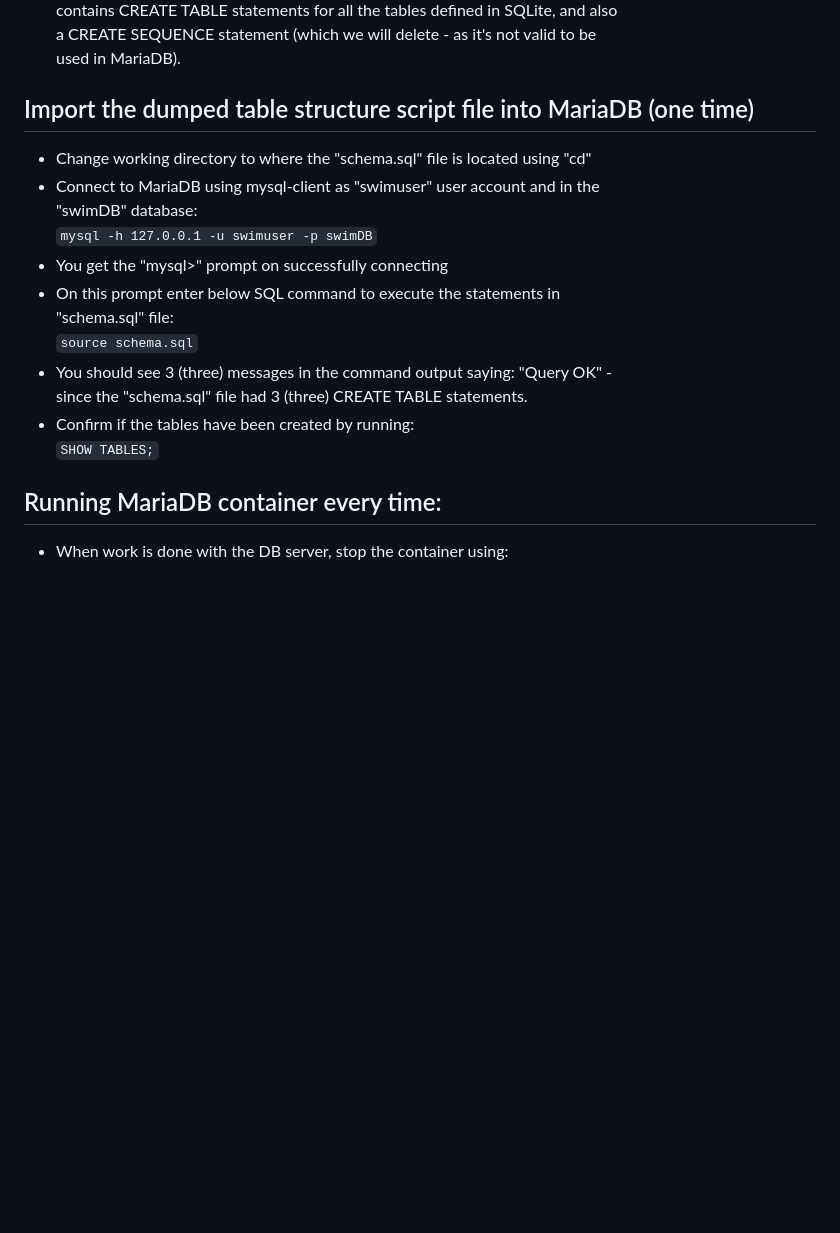
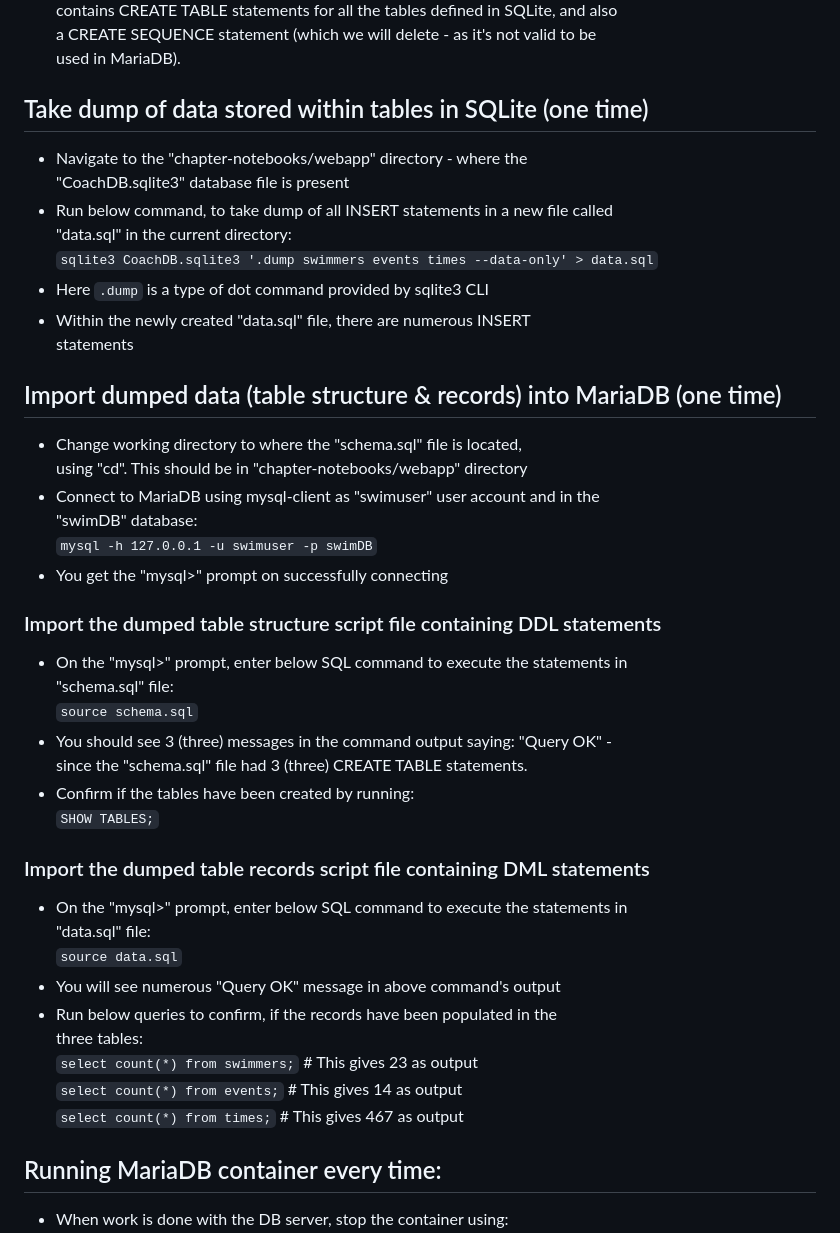
Before and after one commit to manishbhatt94/headfirst-py-3e, a Markdown page: chapters-notebooks/webapp/database-setup.md, the part around the change. Drawn GitHub-style; blank space fills up the shorter version.

Commit message:
Add details about export & import of data in readme

```diff
--- a/chapters-notebooks/webapp/database-setup.md
+++ b/chapters-notebooks/webapp/database-setup.md
@@ -101,13 +101,27 @@ a CREATE SEQUENCE statement (which we will delete - as it's not valid to be\
 used in MariaDB).
 
 
-## Import the dumped table structure script file into MariaDB (one time)
-- Change working directory to where the "schema.sql" file is located using "cd"
+## Take dump of data stored within tables in SQLite (one time)
+- Navigate to the "chapter-notebooks/webapp" directory - where the\
+  "CoachDB.sqlite3" database file is present
+- Run below command, to take dump of all INSERT statements in a new file called\
+  "data.sql" in the current directory:\
+  `sqlite3 CoachDB.sqlite3 '.dump swimmers events times --data-only' > data.sql`
+- Here `.dump` is a type of dot command provided by sqlite3 CLI
+- Within the newly created "data.sql" file, there are numerous INSERT\
+  statements
+
+
+## Import dumped data (table structure & records) into MariaDB (one time)
+- Change working directory to where the "schema.sql" file is located,\
+  using "cd". This should be in "chapter-notebooks/webapp" directory
 - Connect to MariaDB using mysql-client as "swimuser" user account and in the\
   "swimDB" database:\
   `mysql -h 127.0.0.1 -u swimuser -p swimDB`
 - You get the "mysql>" prompt on successfully connecting
-- On this prompt enter below SQL command to execute the statements in\
+
+### Import the dumped table structure script file containing DDL statements
+- On the "mysql>" prompt, enter below SQL command to execute the statements in\
   "schema.sql" file:\
   `source schema.sql`
 - You should see 3 (three) messages in the command output saying: "Query OK" -\
@@ -115,6 +129,17 @@ used in MariaDB).
 - Confirm if the tables have been created by running:\
   `SHOW TABLES;`
 
+### Import the dumped table records script file containing DML statements
+- On the "mysql>" prompt, enter below SQL command to execute the statements in\
+  "data.sql" file:\
+  `source data.sql`
+- You will see numerous "Query OK" message in above command's output
+- Run below queries to confirm, if the records have been populated in the\
+  three tables:\
+  `select count(*) from swimmers;`  # This gives 23 as output\
+  `select count(*) from events;`  # This gives 14 as output\
+  `select count(*) from times;`  # This gives 467 as output
+
 
 ## Running MariaDB container every time:
 - When work is done with the DB server, stop the container using:\
```
